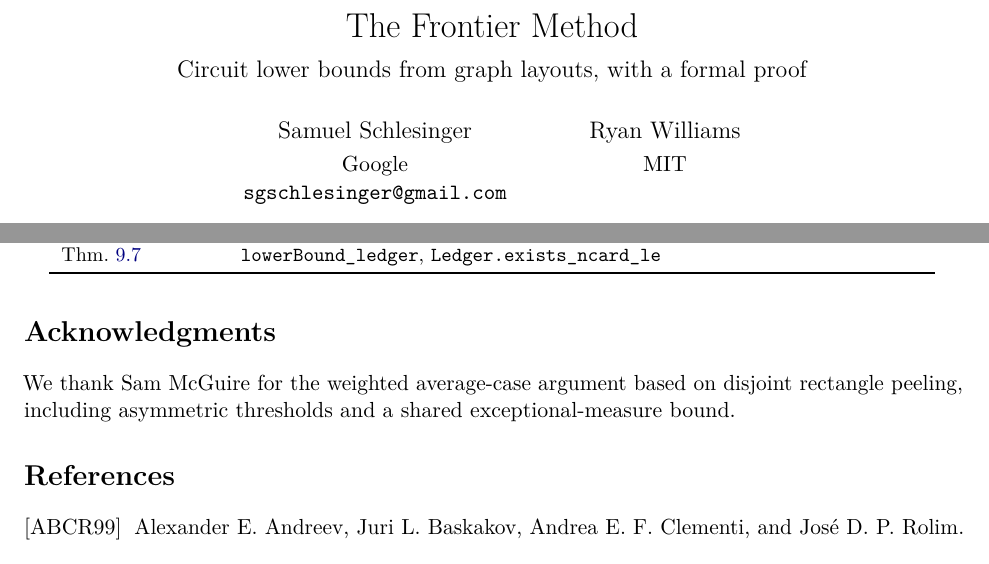
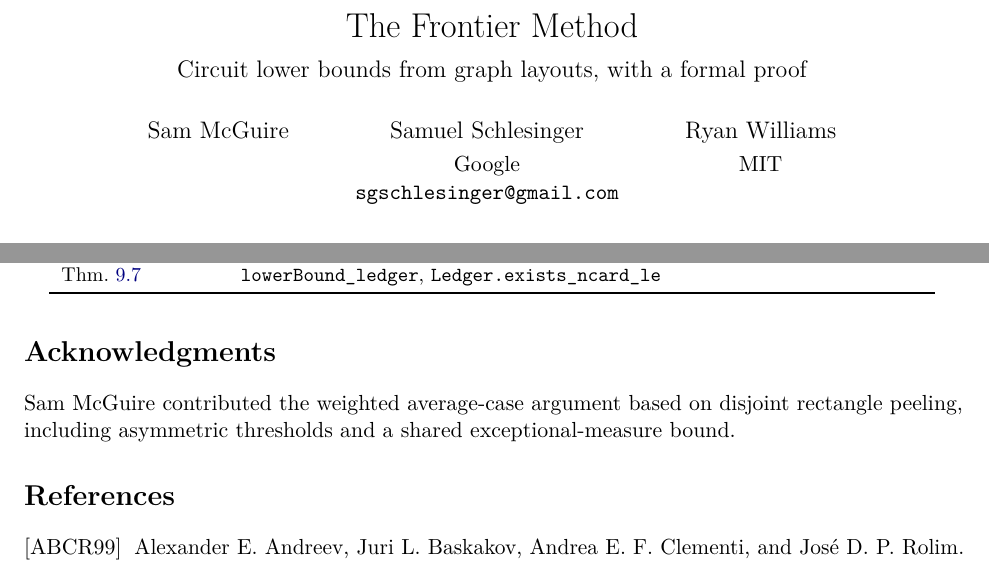
Before and after one commit to SamuelSchlesinger/the-frontier-method, a LaTeX paper (paper/frontier.tex): two parts of pages 1 and 58 of 61, joined at a grey line, cut so that both start at the same text. Compiled offline with pdfLaTeX.

Commit message:
Add Sam McGuire to the paper authors

```diff
--- a/paper/frontier.tex
+++ b/paper/frontier.tex
@@ -72,11 +72,12 @@
 
 \title{The Frontier Method\\[0.4em]
 \large Circuit lower bounds from graph layouts, with a formal proof}
-\author{Samuel Schlesinger\\[0.2em] \normalsize Google\\ \normalsize\texttt{sgschlesinger@gmail.com}
+\author{Sam McGuire
+  \and Samuel Schlesinger\\[0.2em] \normalsize Google\\ \normalsize\texttt{sgschlesinger@gmail.com}
   \and Ryan Williams\\[0.2em] \normalsize MIT}
 \date{}
 \hypersetup{pdftitle={The Frontier Method: Circuit lower bounds from graph layouts, with a formal proof},
-  pdfauthor={Samuel Schlesinger and Ryan Williams}}
+  pdfauthor={Sam McGuire, Samuel Schlesinger, and Ryan Williams}}
 
 \setlength{\emergencystretch}{3em}
 
@@ -3911,7 +3912,7 @@ Thm.~\ref{thm:ledger} & \lean{lowerBound_ledger}, \lean{Ledger.exists_ncard_le}
 \section*{Acknowledgments}
 \addcontentsline{toc}{section}{Acknowledgments}
 
-We thank Sam McGuire for the weighted average-case argument based on disjoint rectangle
+Sam McGuire contributed the weighted average-case argument based on disjoint rectangle
 peeling, including asymmetric thresholds and a shared exceptional-measure bound.
 
 \bibliographystyle{alpha}
```
